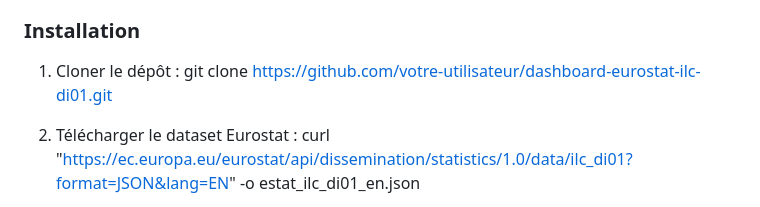
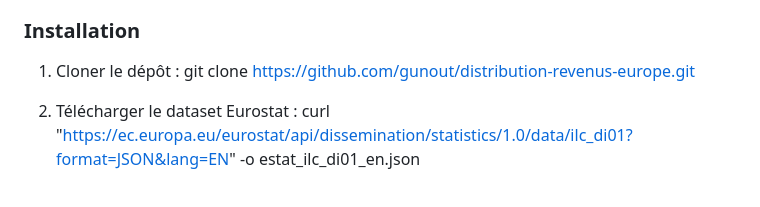
Before and after one commit to gunout/distribution-revenus-europe, a Markdown page: README.md, the part around the change. GitHub-like rendering.

```diff
--- a/README.md
+++ b/README.md
@@ -89,7 +89,7 @@ Ce dashboard transforme le fichier brut `estat_ilc_di01_en.json` d'Eurostat (for
 ### Installation
 
 1. Cloner le dépôt :
-   git clone https://github.com/votre-utilisateur/dashboard-eurostat-ilc-di01.git
+   git clone https://github.com/gunout/distribution-revenus-europe.git
 
 2. Télécharger le dataset Eurostat :
    curl "https://ec.europa.eu/eurostat/api/dissemination/statistics/1.0/data/ilc_di01?format=JSON&lang=EN" -o estat_ilc_di01_en.json
```
